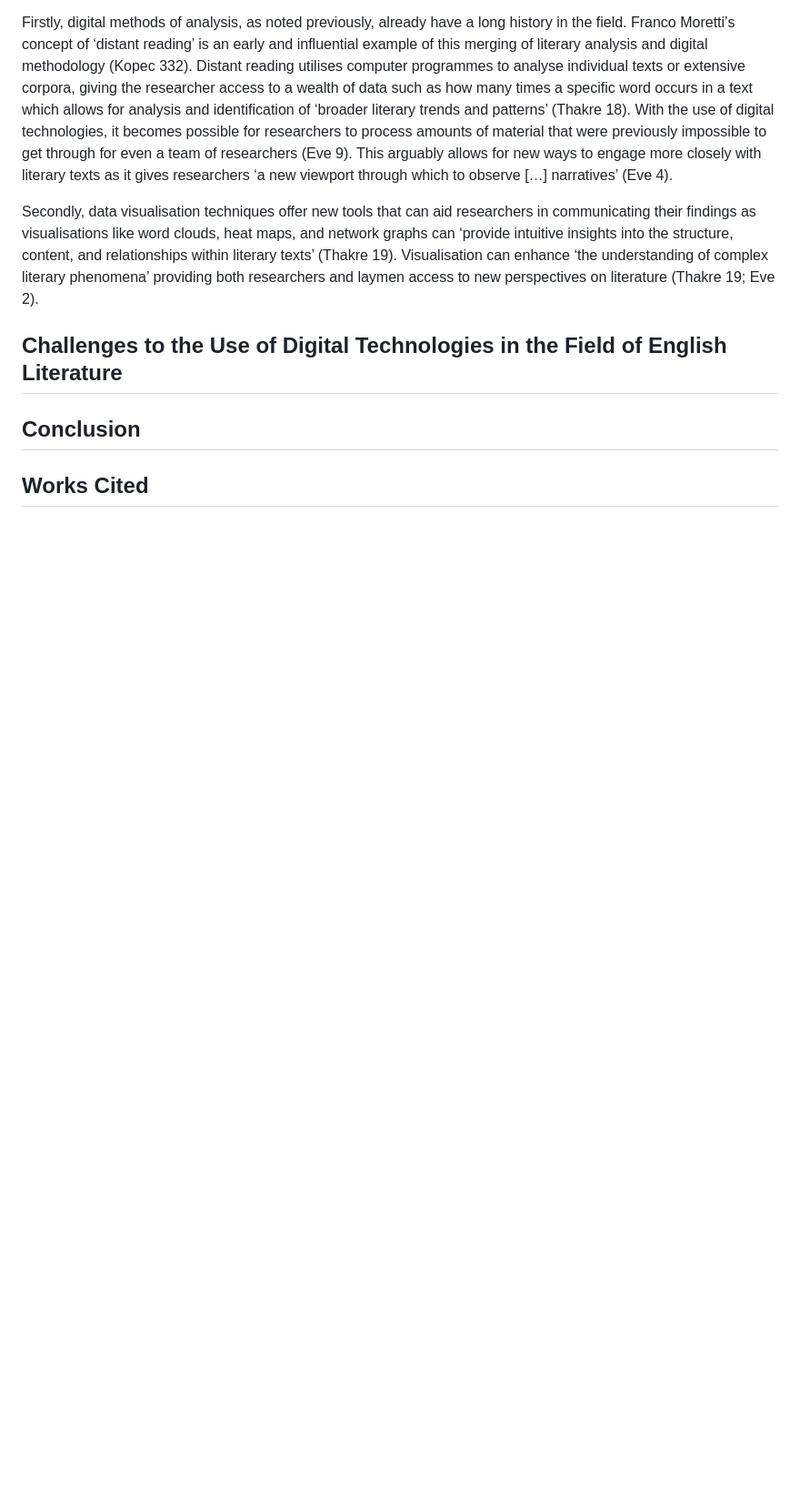
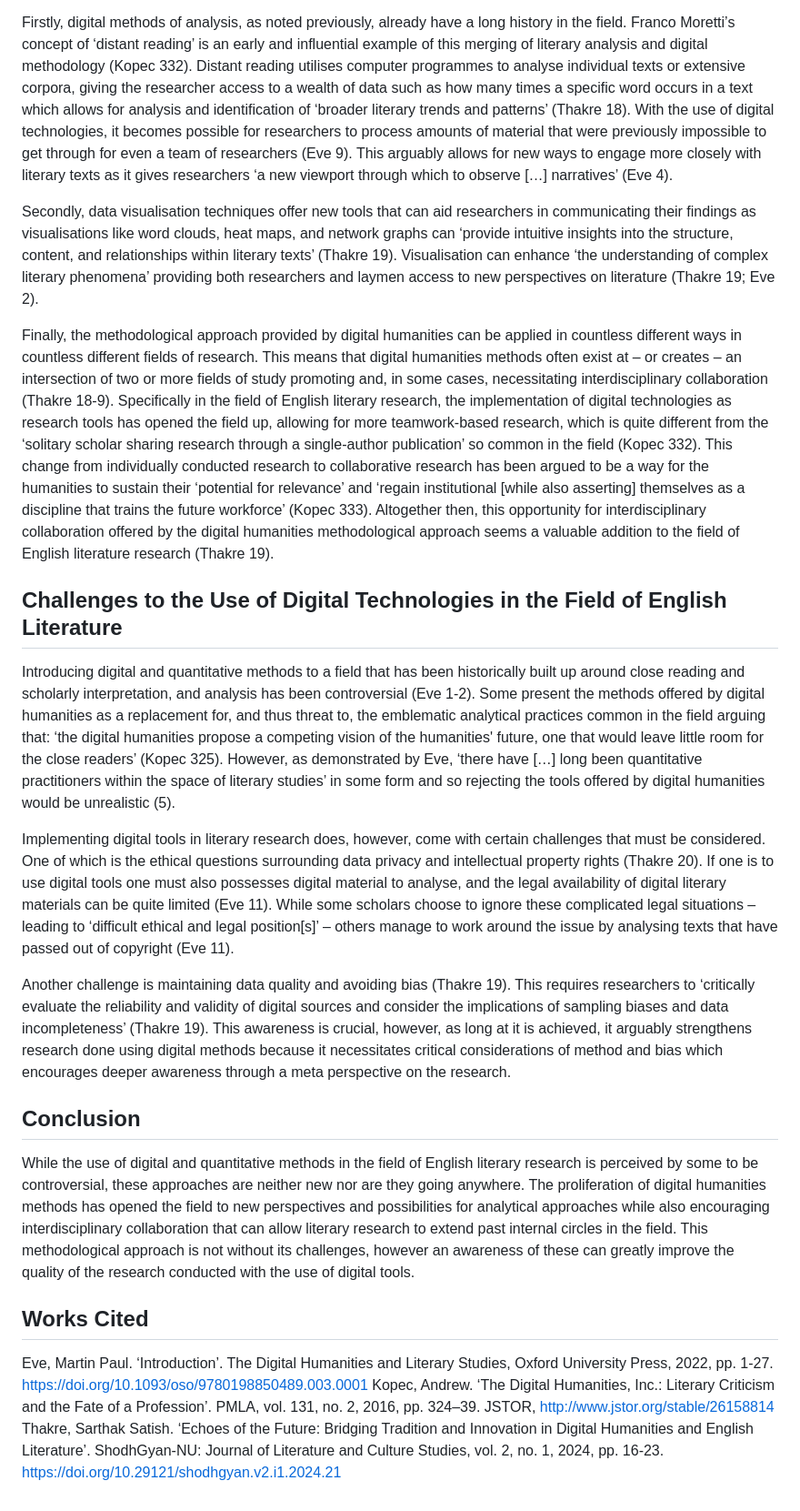
Before and after one commit to kathrinemolsen-lab/kathrine-dth-website, a Markdown page: dh_in_english.md, the part around the change. Shown at 91% size. GitHub-like rendering; blank space fills up the shorter version.

```diff
--- a/dh_in_english.md
+++ b/dh_in_english.md
@@ -12,12 +12,22 @@ Firstly, digital methods of analysis, as noted previously, already have a long h
 
 Secondly, data visualisation techniques offer new tools that can aid researchers in communicating their findings as visualisations like word clouds, heat maps, and network graphs can ‘provide intuitive insights into the structure, content, and relationships within literary texts’ (Thakre 19). Visualisation can enhance ‘the understanding of complex literary phenomena’ providing both researchers and laymen access to new perspectives on literature (Thakre 19; Eve 2).
 
+Finally, the methodological approach provided by digital humanities can be applied in countless different ways in countless different fields of research. This means that digital humanities methods often exist at – or creates – an intersection of two or more fields of study promoting and, in some cases, necessitating interdisciplinary collaboration (Thakre 18-9). Specifically in the field of English literary research, the implementation of digital technologies as research tools has opened the field up, allowing for more teamwork-based research, which is quite different from the ‘solitary scholar sharing research through a single-author publication’ so common in the field (Kopec 332). This change from individually conducted research to collaborative research has been argued to be a way for the humanities to sustain their ‘potential for relevance’ and ‘regain institutional [while also asserting] themselves as a discipline that trains the future workforce’ (Kopec 333). Altogether then, this opportunity for interdisciplinary collaboration offered by the digital humanities methodological approach seems a valuable addition to the field of English literature research (Thakre 19).
+
 ## Challenges to the Use of Digital Technologies in the Field of English Literature
 
+Introducing digital and quantitative methods to a field that has been historically built up around close reading and scholarly interpretation, and analysis has been controversial (Eve 1-2). Some present the methods offered by digital humanities as a replacement for, and thus threat to, the emblematic analytical practices common in the field arguing that: ‘the digital humanities propose a competing vision of the humanities' future, one that would leave little room for the close readers’ (Kopec 325). However, as demonstrated by Eve, ‘there have […] long been quantitative practitioners within the space of literary studies’ in some form and so rejecting the tools offered by digital humanities would be unrealistic (5).
 
+Implementing digital tools in literary research does, however, come with certain challenges that must be considered. One of which is the ethical questions surrounding data privacy and intellectual property rights (Thakre 20). If one is to use digital tools one must also possesses digital material to analyse, and the legal availability of digital literary materials can be quite limited (Eve 11). While some scholars choose to ignore these complicated legal situations – leading to ‘difficult ethical and legal position[s]’ – others manage to work around the issue by analysing texts that have passed out of copyright (Eve 11).
+
+Another challenge is maintaining data quality and avoiding bias (Thakre 19). This requires researchers to ‘critically evaluate the reliability and validity of digital sources and consider the implications of sampling biases and data incompleteness’ (Thakre 19). This awareness is crucial, however, as long at it is achieved, it arguably strengthens research done using digital methods because it necessitates critical considerations of method and bias which encourages deeper awareness through a meta perspective on the research.
 
 ## Conclusion
 
-
+While the use of digital and quantitative methods in the field of English literary research is perceived by some to be controversial, these approaches are neither new nor are they going anywhere. The proliferation of digital humanities methods has opened the field to new perspectives and possibilities for analytical approaches while also encouraging interdisciplinary collaboration that can allow literary research to extend past internal circles in the field. This methodological approach is not without its challenges, however an awareness of these can greatly improve the quality of the research conducted with the use of digital tools.
 
 ## Works Cited
+
+Eve, Martin Paul. ‘Introduction’. The Digital Humanities and Literary Studies, Oxford University Press, 2022, pp. 1-27. https://doi.org/10.1093/oso/9780198850489.003.0001
+Kopec, Andrew. ‘The Digital Humanities, Inc.: Literary Criticism and the Fate of a Profession’. PMLA, vol. 131, no. 2, 2016, pp. 324–39. JSTOR, http://www.jstor.org/stable/26158814
+Thakre, Sarthak Satish. ‘Echoes of the Future: Bridging Tradition and Innovation in Digital Humanities and English Literature’. ShodhGyan-NU: Journal of Literature and Culture Studies, vol. 2, no. 1, 2024, pp. 16-23. https://doi.org/10.29121/shodhgyan.v2.i1.2024.21
```
